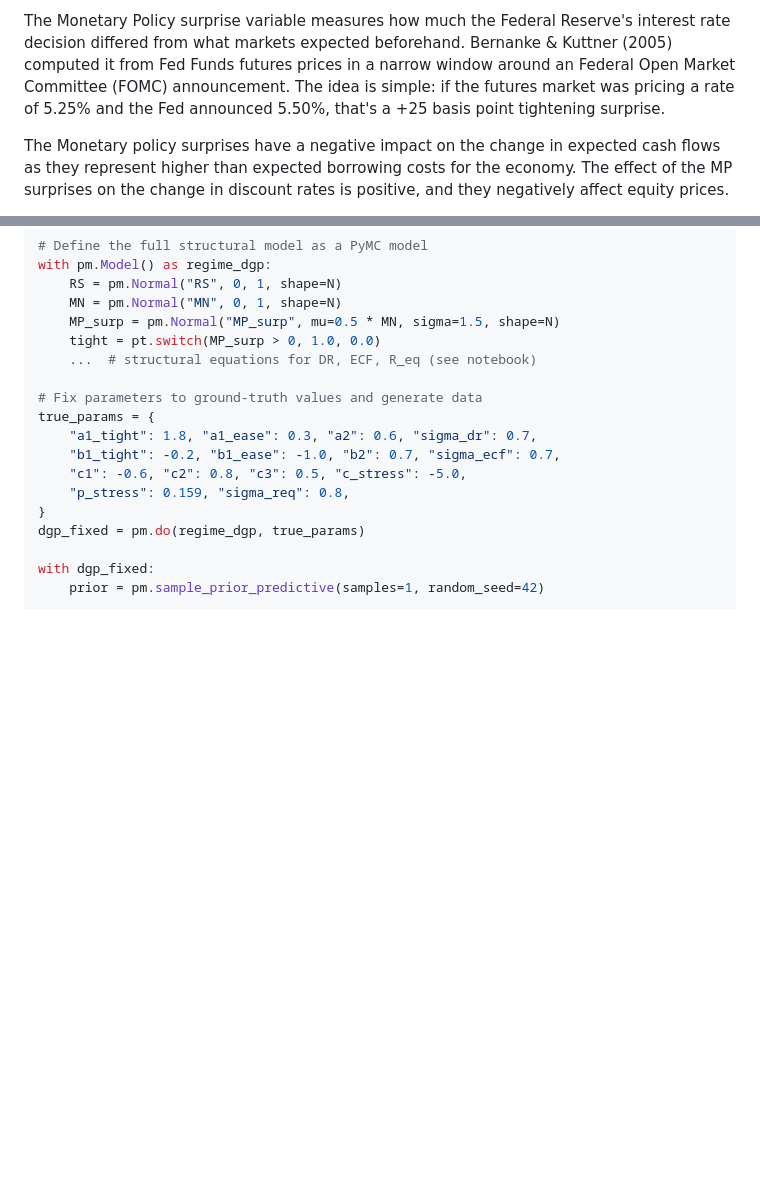
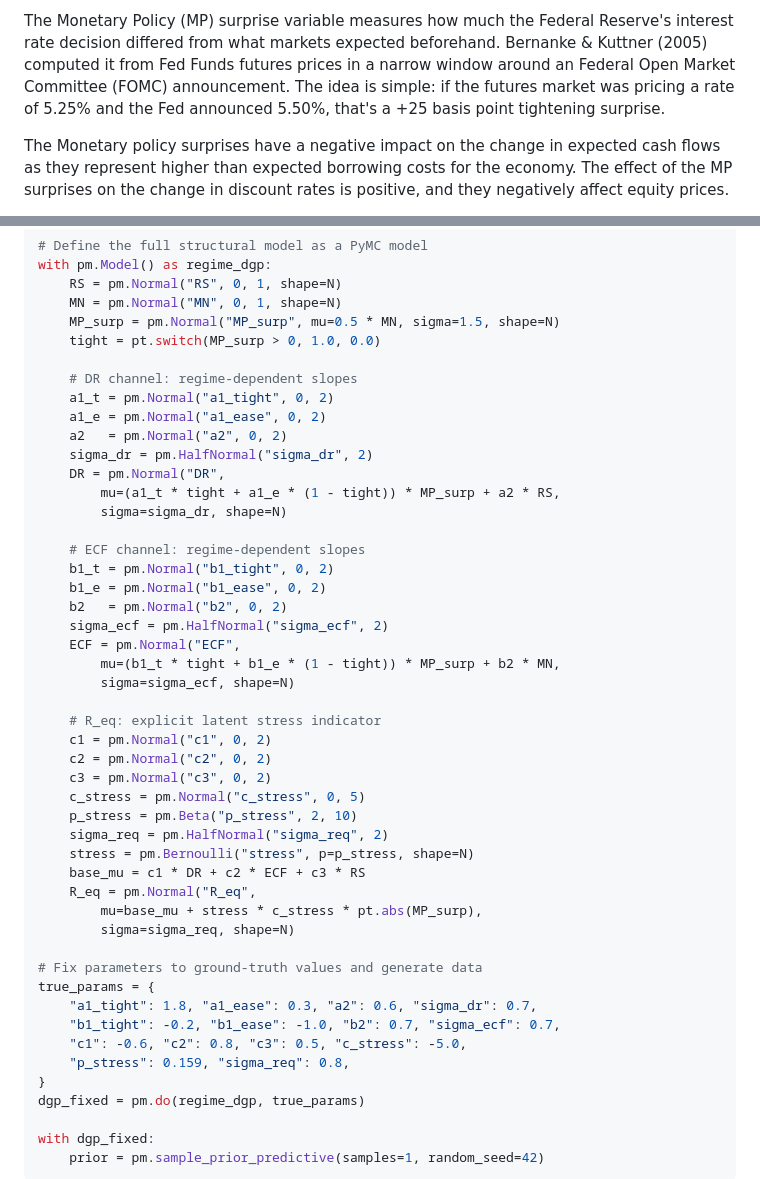
Before and after one commit to pymc-labs/congrats_you_have_a_dag, a Markdown page: congrats_you_have_a_dag_blogpost.md, 2 parts joined by grey strips. Rendered like a GitHub page; blank space fills up the shorter version.

```diff
--- a/congrats_you_have_a_dag_blogpost.md
+++ b/congrats_you_have_a_dag_blogpost.md
@@ -45,5 +34,5 @@ graph LR
 
-The Monetary Policy surprise variable measures how much the Federal Reserve's interest rate decision differed from what markets expected beforehand. Bernanke & Kuttner (2005) computed it from Fed Funds futures prices in a narrow window around an Federal Open Market Committee (FOMC) announcement. The idea is simple: if the futures market was pricing a rate of 5.25% and the Fed announced 5.50%, that's a +25 basis point tightening surprise.
+The Monetary Policy (MP) surprise variable measures how much the Federal Reserve's interest rate decision differed from what markets expected beforehand. Bernanke & Kuttner (2005) computed it from Fed Funds futures prices in a narrow window around an Federal Open Market Committee (FOMC) announcement. The idea is simple: if the futures market was pricing a rate of 5.25% and the Fed announced 5.50%, that's a +25 basis point tightening surprise.
 
 The Monetary policy surprises have a negative impact on the change in expected cash flows as they represent higher than expected borrowing costs for the economy. The effect of the MP surprises on the change in discount rates is positive, and they negatively affect equity prices.
 
@@ -115,7 +107,37 @@ with pm.Model() as regime_dgp:
     MN = pm.Normal("MN", 0, 1, shape=N)
     MP_surp = pm.Normal("MP_surp", mu=0.5 * MN, sigma=1.5, shape=N)
     tight = pt.switch(MP_surp > 0, 1.0, 0.0)
-    ...  # structural equations for DR, ECF, R_eq (see notebook)
+
+    # DR channel: regime-dependent slopes
+    a1_t = pm.Normal("a1_tight", 0, 2)
+    a1_e = pm.Normal("a1_ease", 0, 2)
+    a2   = pm.Normal("a2", 0, 2)
+    sigma_dr = pm.HalfNormal("sigma_dr", 2)
+    DR = pm.Normal("DR",
+        mu=(a1_t * tight + a1_e * (1 - tight)) * MP_surp + a2 * RS,
+        sigma=sigma_dr, shape=N)
+
+    # ECF channel: regime-dependent slopes
+    b1_t = pm.Normal("b1_tight", 0, 2)
+    b1_e = pm.Normal("b1_ease", 0, 2)
+    b2   = pm.Normal("b2", 0, 2)
+    sigma_ecf = pm.HalfNormal("sigma_ecf", 2)
+    ECF = pm.Normal("ECF",
+        mu=(b1_t * tight + b1_e * (1 - tight)) * MP_surp + b2 * MN,
+        sigma=sigma_ecf, shape=N)
+
+    # R_eq: explicit latent stress indicator
+    c1 = pm.Normal("c1", 0, 2)
+    c2 = pm.Normal("c2", 0, 2)
+    c3 = pm.Normal("c3", 0, 2)
+    c_stress = pm.Normal("c_stress", 0, 5)
+    p_stress = pm.Beta("p_stress", 2, 10)
+    sigma_req = pm.HalfNormal("sigma_req", 2)
+    stress = pm.Bernoulli("stress", p=p_stress, shape=N)
+    base_mu = c1 * DR + c2 * ECF + c3 * RS
+    R_eq = pm.Normal("R_eq",
+        mu=base_mu + stress * c_stress * pt.abs(MP_surp),
+        sigma=sigma_req, shape=N)
 
 # Fix parameters to ground-truth values and generate data
 true_params = {
```
Also changed, not shown: other parts of congrats_you_have_a_dag_blogpost.md (+4 -12 lines), figures/canonical_dag.png (added).
